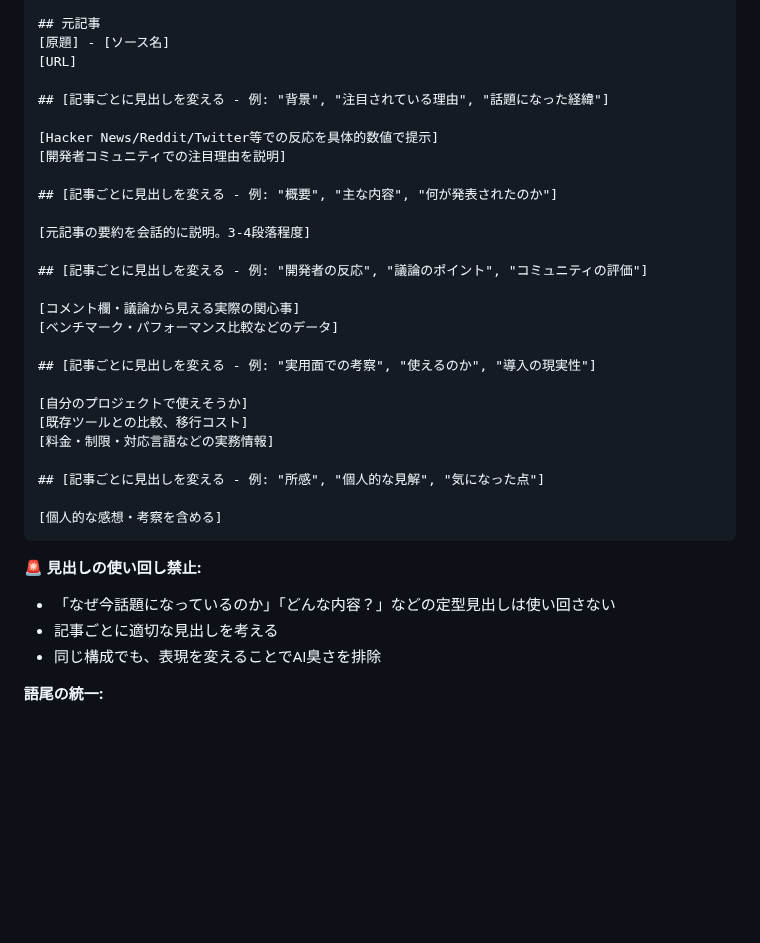
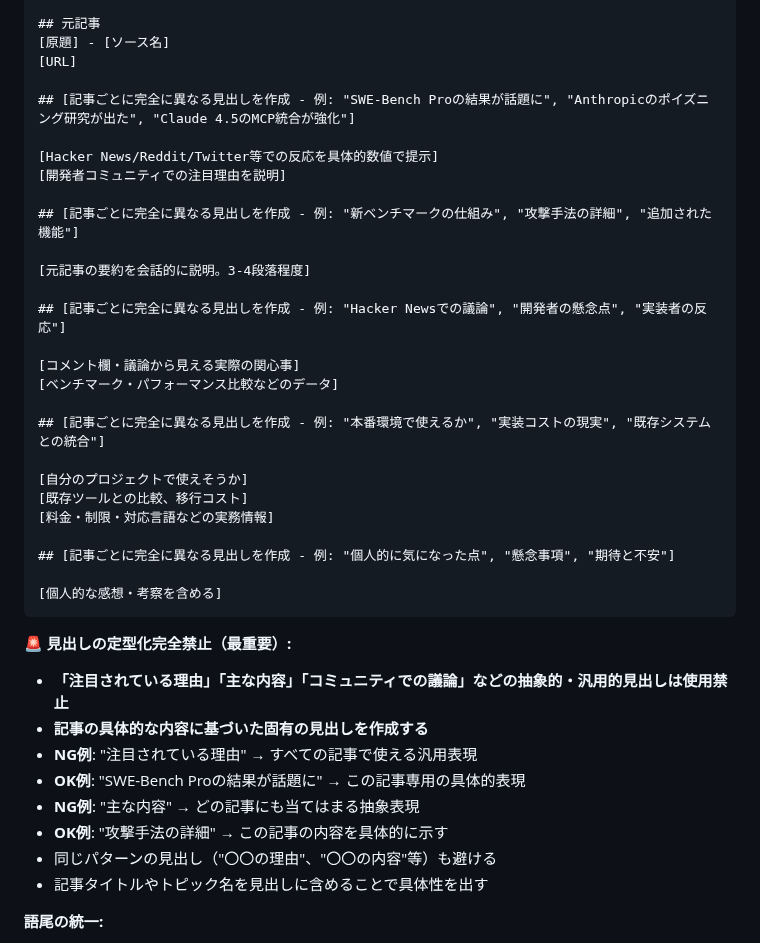
Before and after one commit to Tenormusica2024/zenn-ai-news, a Markdown page: prompts/ZENN_AI_NEWS_RULES.md, the part around the change. GitHub-like rendering; blank space fills up the shorter version.

Commit message:
Fix: 見出しの定型化を完全に排除
修正内容:
- SWE-Bench Pro記事の見出しを記事固有の具体的表現に変更:
  - 「注目されている理由」→「SWE-Bench Proの結果が話題に」
  - 「主な内容」→「新ベンチマークの仕組み」
  - 「コミュニティでの議論」→「Hacker Newsでの議論」
  - 「実務で使えるのか」→「本番環境で使えるか」
  - 「個人的な見解」→「個人的に気になった点」

- ZENN_AI_NEWS_RULES.mdのルール大幅強化:
  - 抽象的・汎用的見出しの使用を完全禁止
  - 記事の具体的内容に基づいた固有見出しを必須化
  - NG/OK例を明記して判断基準を明確化
  - 記事タイトル・トピック名を見出しに含める方針を追加

🤖 Generated with [Claude Code](https://claude.ai/code)

Co-Authored-By: Claude <noreply@anthropic.com>

````diff
--- a/prompts/ZENN_AI_NEWS_RULES.md
+++ b/prompts/ZENN_AI_NEWS_RULES.md
@@ -253,35 +253,40 @@ published: false
 [原題] - [ソース名]
 [URL]
 
-## [記事ごとに見出しを変える - 例: "背景", "注目されている理由", "話題になった経緯"]
+## [記事ごとに完全に異なる見出しを作成 - 例: "SWE-Bench Proの結果が話題に", "Anthropicのポイズニング研究が出た", "Claude 4.5のMCP統合が強化"]
 
 [Hacker News/Reddit/Twitter等での反応を具体的数値で提示]
 [開発者コミュニティでの注目理由を説明]
 
-## [記事ごとに見出しを変える - 例: "概要", "主な内容", "何が発表されたのか"]
+## [記事ごとに完全に異なる見出しを作成 - 例: "新ベンチマークの仕組み", "攻撃手法の詳細", "追加された機能"]
 
 [元記事の要約を会話的に説明。3-4段落程度]
 
-## [記事ごとに見出しを変える - 例: "開発者の反応", "議論のポイント", "コミュニティの評価"]
+## [記事ごとに完全に異なる見出しを作成 - 例: "Hacker Newsでの議論", "開発者の懸念点", "実装者の反応"]
 
 [コメント欄・議論から見える実際の関心事]
 [ベンチマーク・パフォーマンス比較などのデータ]
 
-## [記事ごとに見出しを変える - 例: "実用面での考察", "使えるのか", "導入の現実性"]
+## [記事ごとに完全に異なる見出しを作成 - 例: "本番環境で使えるか", "実装コストの現実", "既存システムとの統合"]
 
 [自分のプロジェクトで使えそうか]
 [既存ツールとの比較、移行コスト]
 [料金・制限・対応言語などの実務情報]
 
-## [記事ごとに見出しを変える - 例: "所感", "個人的な見解", "気になった点"]
+## [記事ごとに完全に異なる見出しを作成 - 例: "個人的に気になった点", "懸念事項", "期待と不安"]
 
 [個人的な感想・考察を含める]
 ```
 
-**🚨 見出しの使い回し禁止:**
-- 「なぜ今話題になっているのか」「どんな内容？」などの定型見出しは使い回さない
-- 記事ごとに適切な見出しを考える
-- 同じ構成でも、表現を変えることでAI臭さを排除
+**🚨 見出しの定型化完全禁止（最重要）:**
+- **「注目されている理由」「主な内容」「コミュニティでの議論」などの抽象的・汎用的見出しは使用禁止**
+- **記事の具体的な内容に基づいた固有の見出しを作成する**
+- **NG例**: "注目されている理由" → すべての記事で使える汎用表現
+- **OK例**: "SWE-Bench Proの結果が話題に" → この記事専用の具体的表現
+- **NG例**: "主な内容" → どの記事にも当てはまる抽象表現
+- **OK例**: "攻撃手法の詳細" → この記事の内容を具体的に示す
+- 同じパターンの見出し（"〇〇の理由"、"〇〇の内容"等）も避ける
+- 記事タイトルやトピック名を見出しに含めることで具体性を出す
 
 **語尾の統一:**
 - 記事本文は「ですます調」で統一
````
Also changed, not shown: articles/swe-bench-pro-coding-ai-benchmark.md (+5 -5 lines).
